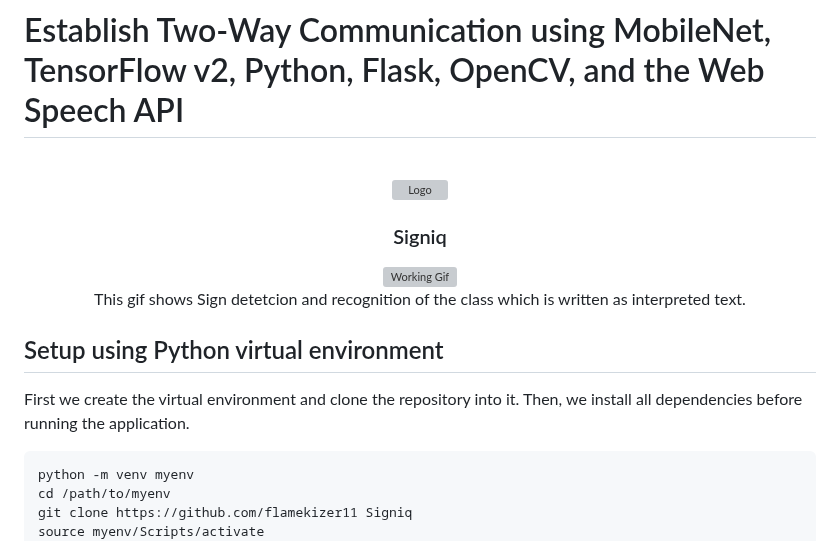
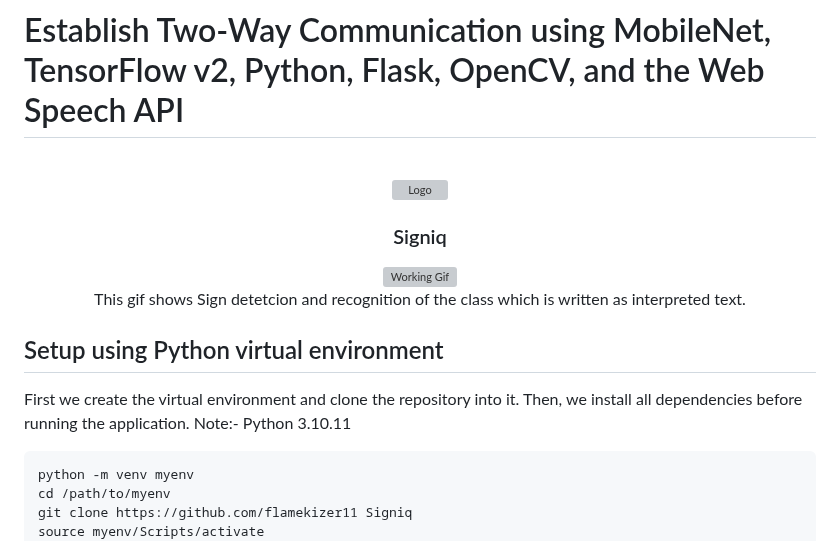
Before and after one commit to flamekizer11/Signiq, a Markdown page: README.md, the part around the change. Rendered like a GitHub page; grey boxes are pictures that could not be loaded.

````diff
--- a/README.md
+++ b/README.md
@@ -1,4 +1,6 @@
 # Establish Two-Way Communication using MobileNet, TensorFlow v2, Python, Flask, OpenCV, and the Web Speech API
+
+
 <!-- PROJECT LOGO -->
 <br />
 <div align="center">
@@ -15,6 +17,7 @@
 
 First we create the virtual environment and clone the repository into it.
 Then, we install all dependencies before running the application.
+Note:- Python 3.10.11
 ```sh
 python -m venv myenv
 cd /path/to/myenv
````
